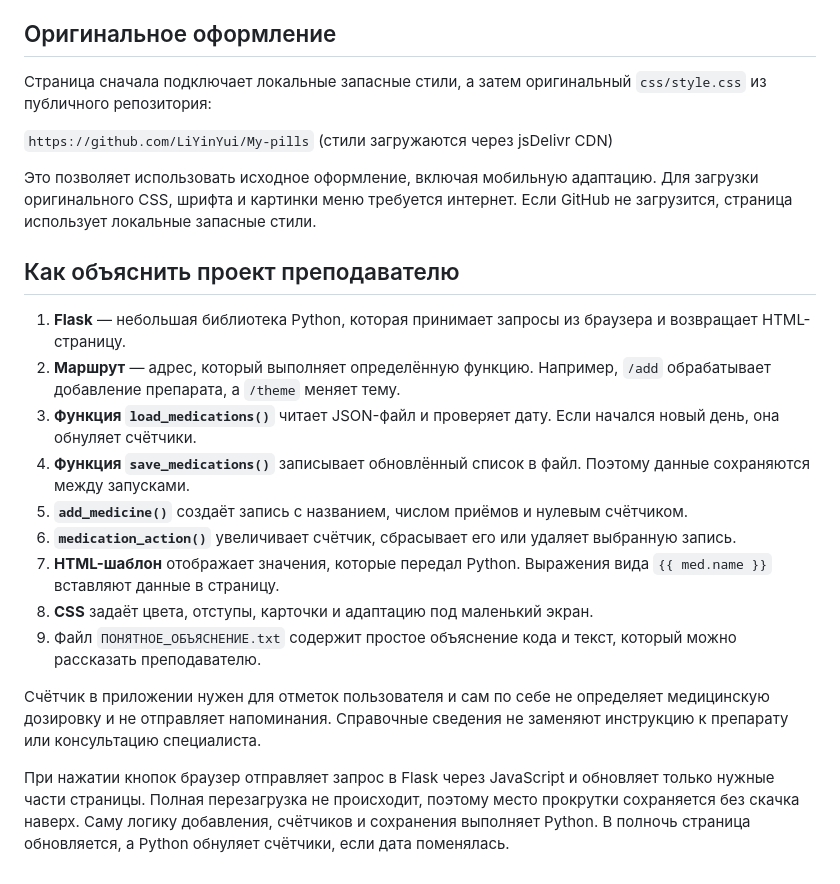
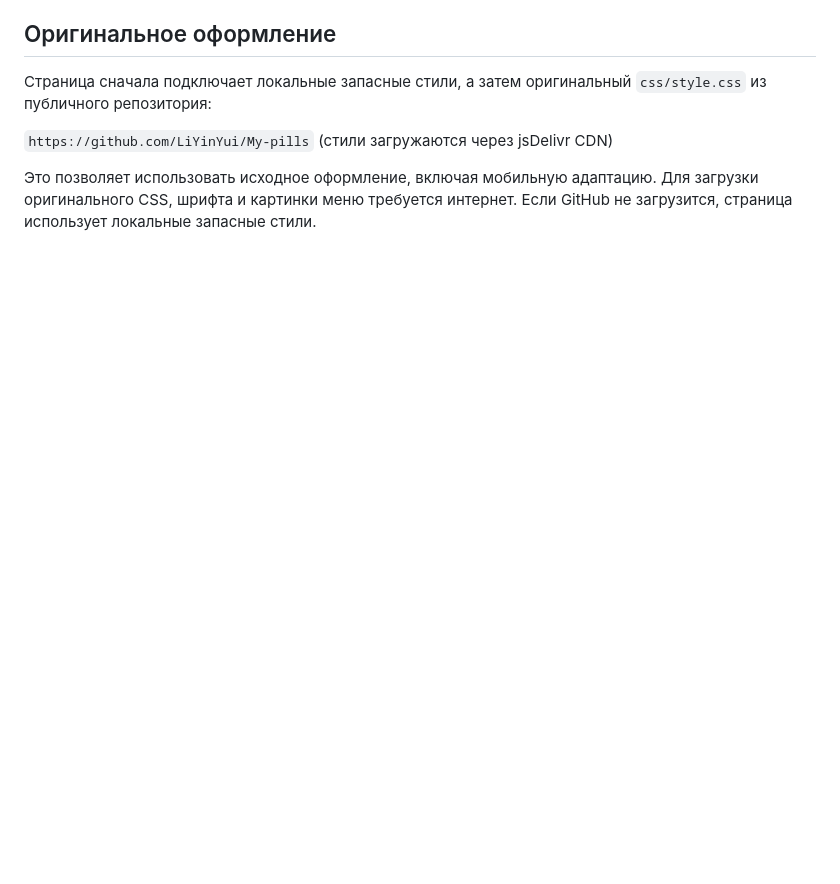
Before and after one commit to LiYinYui/PILL-INTAKE-2, a Markdown page: README.md, the part around the change. Rendered like a GitHub page; blank space fills up the shorter version.

```diff
--- a/README.md
+++ b/README.md
@@ -45,19 +45,3 @@ python app.py
 `https://github.com/LiYinYui/My-pills` (стили загружаются через jsDelivr CDN)
 
 Это позволяет использовать исходное оформление, включая мобильную адаптацию. Для загрузки оригинального CSS, шрифта и картинки меню требуется интернет. Если GitHub не загрузится, страница использует локальные запасные стили.
-
-## Как объяснить проект преподавателю
-
-1. **Flask** — небольшая библиотека Python, которая принимает запросы из браузера и возвращает HTML-страницу.
-2. **Маршрут** — адрес, который выполняет определённую функцию. Например, `/add` обрабатывает добавление препарата, а `/theme` меняет тему.
-3. **Функция `load_medications()`** читает JSON-файл и проверяет дату. Если начался новый день, она обнуляет счётчики.
-4. **Функция `save_medications()`** записывает обновлённый список в файл. Поэтому данные сохраняются между запусками.
-5. **`add_medicine()`** создаёт запись с названием, числом приёмов и нулевым счётчиком.
-6. **`medication_action()`** увеличивает счётчик, сбрасывает его или удаляет выбранную запись.
-7. **HTML-шаблон** отображает значения, которые передал Python. Выражения вида `{{ med.name }}` вставляют данные в страницу.
-8. **CSS** задаёт цвета, отступы, карточки и адаптацию под маленький экран.
-9. Файл `ПОНЯТНОЕ_ОБЪЯСНЕНИЕ.txt` содержит простое объяснение кода и текст, который можно рассказать преподавателю.
-
-Счётчик в приложении нужен для отметок пользователя и сам по себе не определяет медицинскую дозировку и не отправляет напоминания. Справочные сведения не заменяют инструкцию к препарату или консультацию специалиста.
-
-При нажатии кнопок браузер отправляет запрос в Flask через JavaScript и обновляет только нужные части страницы. Полная перезагрузка не происходит, поэтому место прокрутки сохраняется без скачка наверх. Саму логику добавления, счётчиков и сохранения выполняет Python. В полночь страница обновляется, а Python обнуляет счётчики, если дата поменялась.
```
